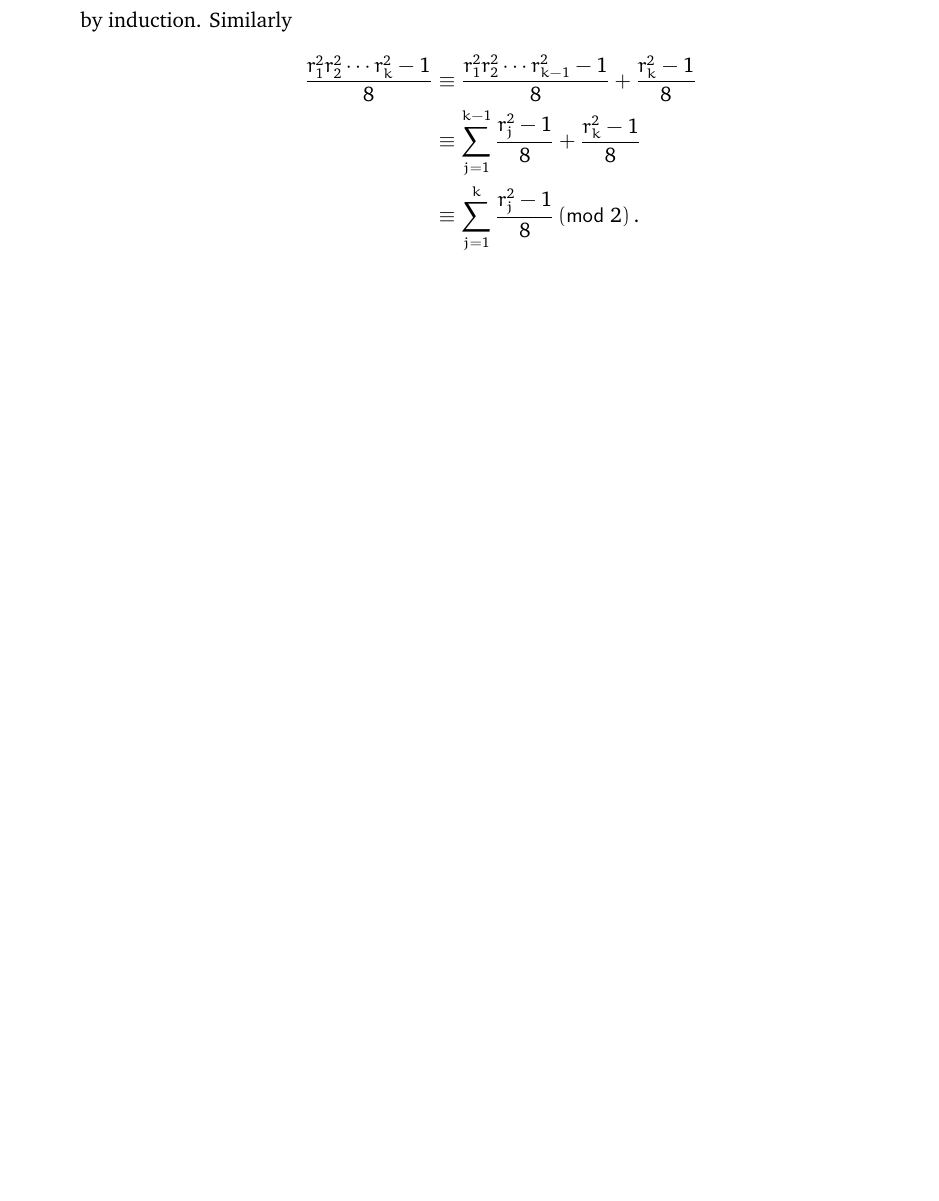
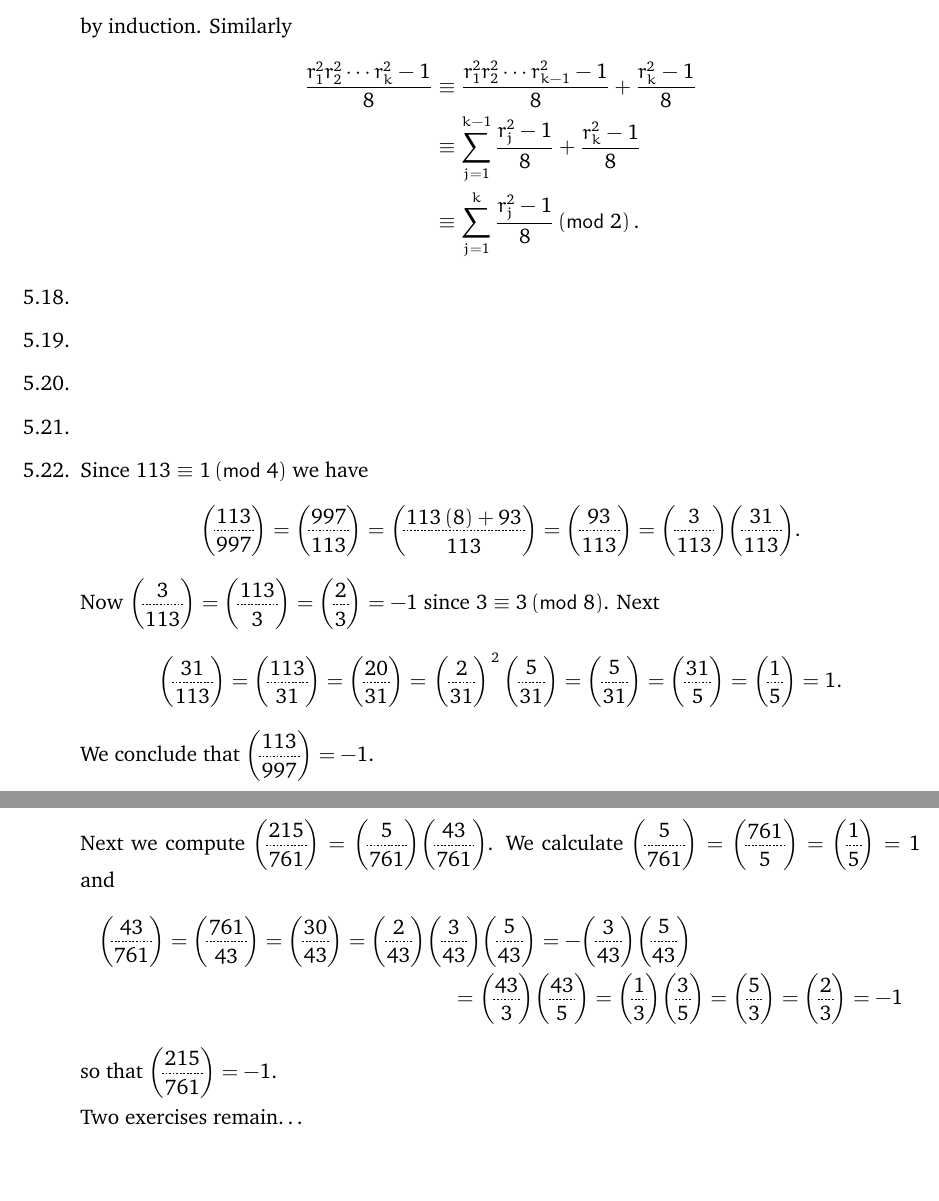
Before and after one commit to marcusjbishop/irelandRosen, a LaTeX document (5.tex): part of page 5 of 5 before the commit and two parts of pages 5 and 6 of 6 after it, the two joined at a grey line, cut so that both start at the same text, the shorter picture padded with empty space. Compiled offline with pdfLaTeX.

Commit message:
did jacobi calculation

```diff
--- a/5.tex
+++ b/5.tex
@@ -323,5 +323,36 @@ by induction. Similarly
 &\equiv\sum_{j=1}^k\frac{r_j^2-1}{8}\pmod{2}.
 \end{align*}
 
+\item %18
+\item %19
+\item %20
+\item %21
+
+\item %22
+Since $113\equiv 1\pmod{4}$ we have
+\[\dlegendre{113}{997}=\dlegendre{997}{113}
+=\dlegendre{113\left(8\right)+93}{113}=\dlegendre{93}{113}
+=\dlegendre{3}{113}\dlegendre{31}{113}.\]
+Now $\dlegendre{3}{113}=\dlegendre{113}{3}
+=\dlegendre{2}{3}=-1$ since $3\equiv 3\pmod{8}$.
+Next
+\[\dlegendre{31}{113}=\dlegendre{113}{31}
+=\dlegendre{20}{31}=\left.\dlegendre{2}{31}\right.^2\dlegendre{5}{31}
+=\dlegendre{5}{31}=\dlegendre{31}{5}=\dlegendre{1}{5}=1.\]
+We conclude that $\dlegendre{113}{997}=-1$.
+
+Next we compute $\dlegendre{215}{761}=\dlegendre{5}{761}\dlegendre{43}{761}$.
+We calculate $\dlegendre{5}{761}=\dlegendre{761}{5}=\dlegendre{1}{5}=1$ and
+\begin{multline*}
+\dlegendre{43}{761}=\dlegendre{761}{43}
+=\dlegendre{30}{43}=\dlegendre{2}{43}\dlegendre{3}{43}\dlegendre{5}{43}
+=-\dlegendre{3}{43}\dlegendre{5}{43}\\
+=\dlegendre{43}{3}\dlegendre{43}{5}
+=\dlegendre{1}{3}\dlegendre{3}{5}=\dlegendre{5}{3}=\dlegendre{2}{3}=-1
+\end{multline*}
+so that $\dlegendre{215}{761}=-1$.
+
+Two exercises remain\dots
+
 \end{enumerate}
 \end{document}
```
